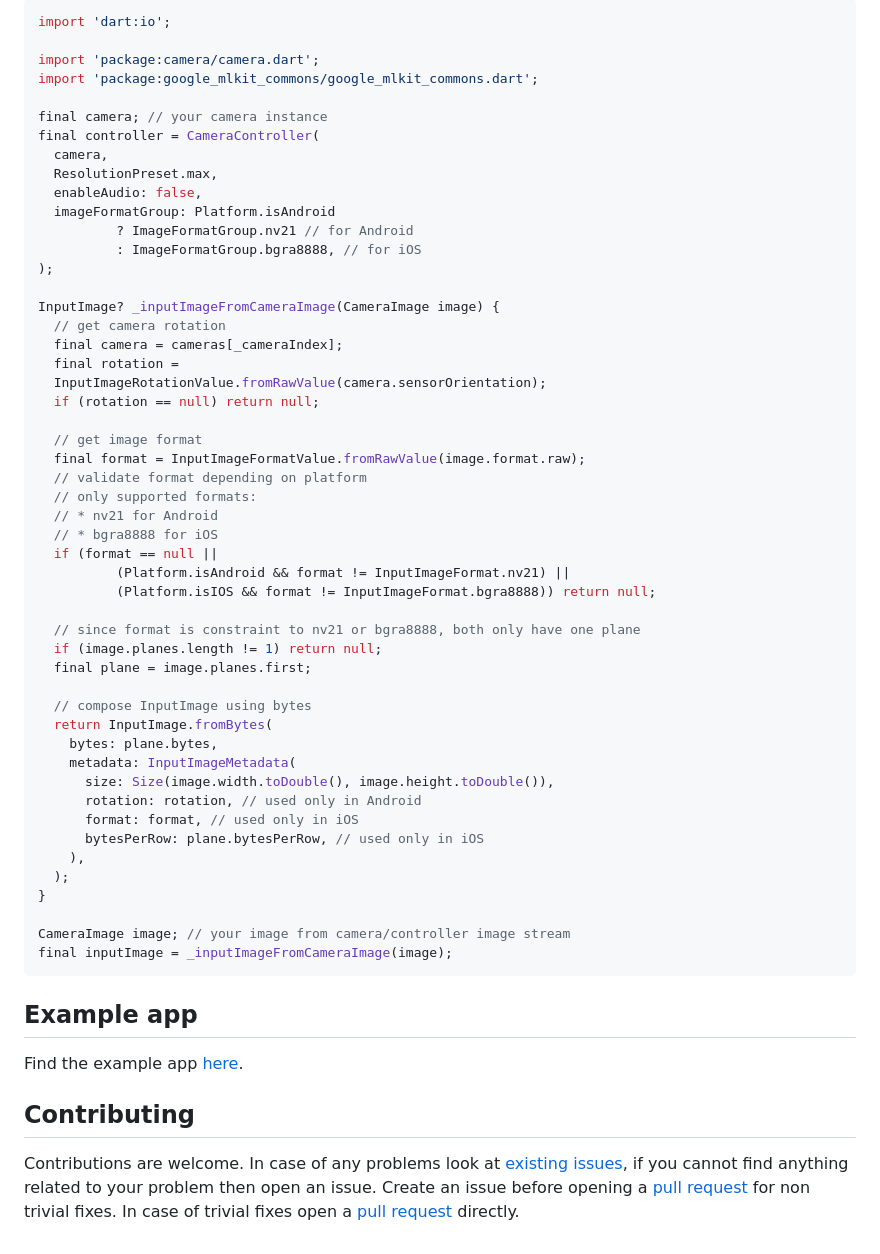
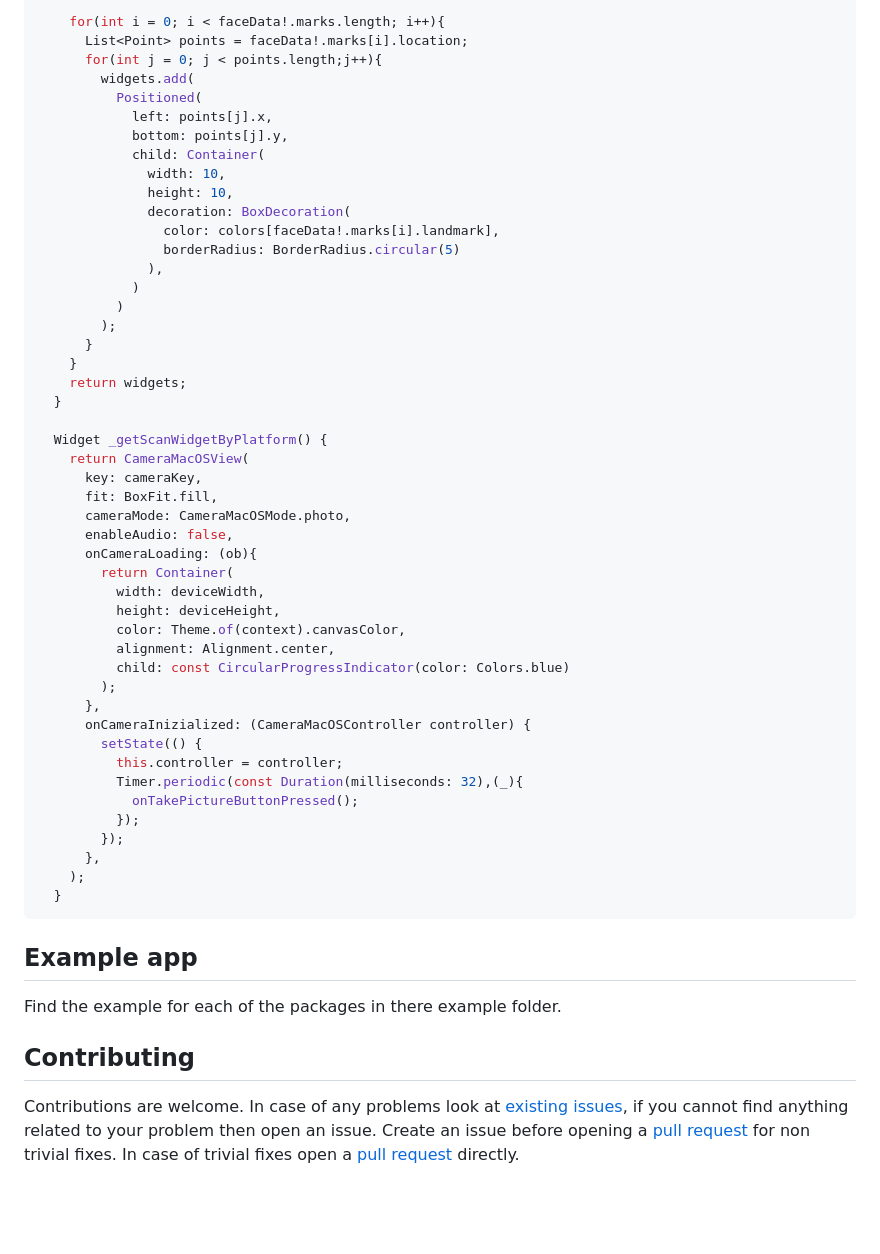
Before and after one commit to Knightro63/apple_vision, a Markdown page: README.md, the part around one of its changes. Drawn GitHub-style; blank space fills up the shorter version.

````diff
--- a/README.md
+++ b/README.md
@@ -52,60 +111,56 @@ If you are using the [Camera plugin](https://pub.dev/packages/camera)) make sure
 
-```dart
-import 'dart:io';
+    for(int i = 0; i < faceData!.marks.length; i++){
+      List<Point> points = faceData!.marks[i].location;
+      for(int j = 0; j < points.length;j++){
+        widgets.add(
+          Positioned(
+            left: points[j].x,
+            bottom: points[j].y,
+            child: Container(
+              width: 10,
+              height: 10,
+              decoration: BoxDecoration(
+                color: colors[faceData!.marks[i].landmark],
+                borderRadius: BorderRadius.circular(5)
+              ),
+            )
+          )
+        );
+      }
+    }
+    return widgets;
+  }
 
-import 'package:camera/camera.dart';
-import 'package:google_mlkit_commons/google_mlkit_commons.dart';
-
-final camera; // your camera instance
-final controller = CameraController(
-  camera,
-  ResolutionPreset.max,
-  enableAudio: false,
-  imageFormatGroup: Platform.isAndroid
-          ? ImageFormatGroup.nv21 // for Android
-          : ImageFormatGroup.bgra8888, // for iOS
-);
-
-InputImage? _inputImageFromCameraImage(CameraImage image) {
-  // get camera rotation
-  final camera = cameras[_cameraIndex];
-  final rotation =
-  InputImageRotationValue.fromRawValue(camera.sensorOrientation);
-  if (rotation == null) return null;
-
-  // get image format
-  final format = InputImageFormatValue.fromRawValue(image.format.raw);
-  // validate format depending on platform
-  // only supported formats:
-  // * nv21 for Android
-  // * bgra8888 for iOS
-  if (format == null ||
-          (Platform.isAndroid && format != InputImageFormat.nv21) ||
-          (Platform.isIOS && format != InputImageFormat.bgra8888)) return null;
-
-  // since format is constraint to nv21 or bgra8888, both only have one plane
-  if (image.planes.length != 1) return null;
-  final plane = image.planes.first;
-
-  // compose InputImage using bytes
-  return InputImage.fromBytes(
-    bytes: plane.bytes,
-    metadata: InputImageMetadata(
-      size: Size(image.width.toDouble(), image.height.toDouble()),
-      rotation: rotation, // used only in Android
-      format: format, // used only in iOS
-      bytesPerRow: plane.bytesPerRow, // used only in iOS
-    ),
-  );
-}
-
-CameraImage image; // your image from camera/controller image stream
-final inputImage = _inputImageFromCameraImage(image);
+  Widget _getScanWidgetByPlatform() {
+    return CameraMacOSView(
+      key: cameraKey,
+      fit: BoxFit.fill,
+      cameraMode: CameraMacOSMode.photo,
+      enableAudio: false,
+      onCameraLoading: (ob){
+        return Container(
+          width: deviceWidth,
+          height: deviceHeight,
+          color: Theme.of(context).canvasColor,
+          alignment: Alignment.center,
+          child: const CircularProgressIndicator(color: Colors.blue)
+        );
+      },
+      onCameraInizialized: (CameraMacOSController controller) {
+        setState(() {
+          this.controller = controller;
+          Timer.periodic(const Duration(milliseconds: 32),(_){
+            onTakePictureButtonPressed();
+          });
+        });
+      },
+    );
+  }
 ```
 
 ## Example app
 
-Find the example app [here](https://github.com/flutter-ml/google_ml_kit_flutter/tree/master/packages/example).
+Find the example for each of the packages in there example folder.
 
 ## Contributing
 
````
Also changed, not shown: other parts of README.md (+96 -37 lines).
